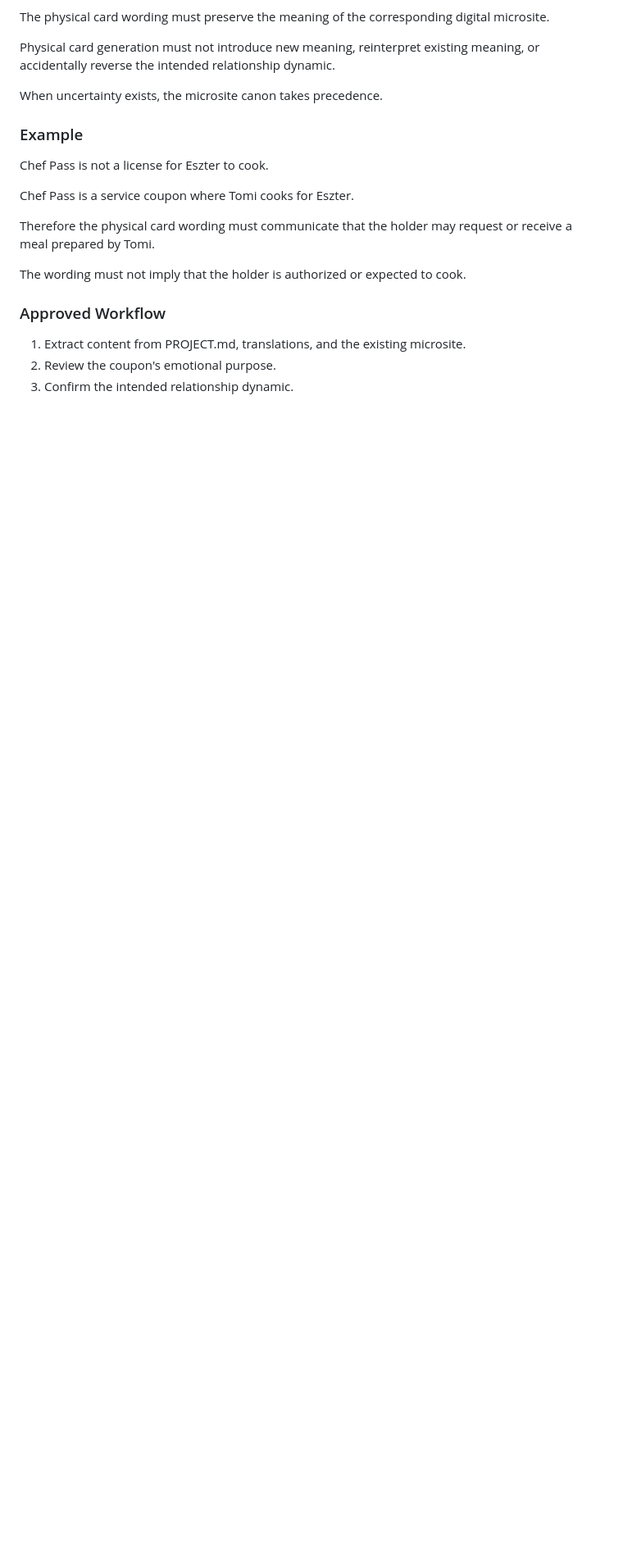
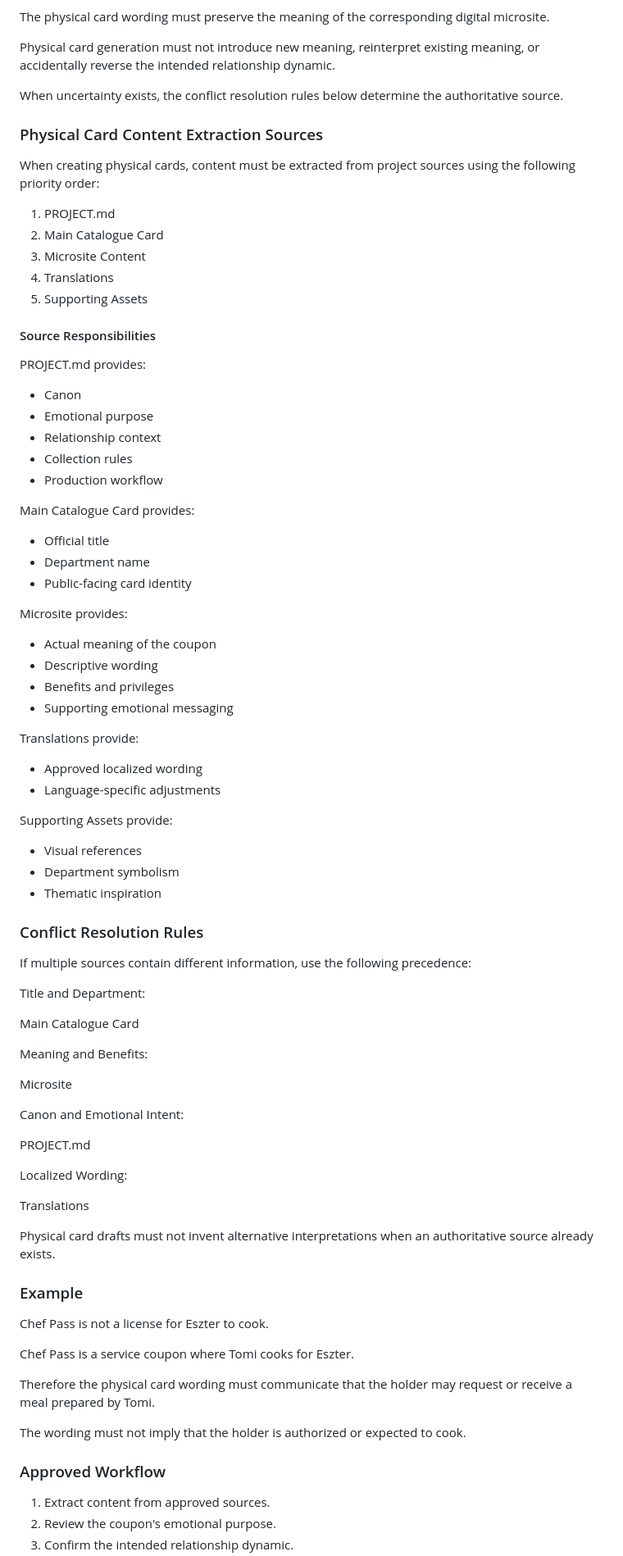
Before and after one commit to TomBottyan/LoveMicroSite, a Markdown page: PROJECT.md, the part around one of its changes. Shown at 82% size. GitHub-like rendering; blank space fills up the shorter version.

Commit message:
Refine physical card canon workflow

```diff
--- a/PROJECT.md
+++ b/PROJECT.md
@@ -206,7 +242,73 @@ The physical card wording must preserve the meaning of the corresponding digital
 
 Physical card generation must not introduce new meaning, reinterpret existing meaning, or accidentally reverse the intended relationship dynamic.
 
-When uncertainty exists, the microsite canon takes precedence.
+When uncertainty exists, the conflict resolution rules below determine the authoritative source.
+
+### Physical Card Content Extraction Sources
+
+When creating physical cards, content must be extracted from project sources using the following priority order:
+
+1. PROJECT.md
+2. Main Catalogue Card
+3. Microsite Content
+4. Translations
+5. Supporting Assets
+
+#### Source Responsibilities
+
+PROJECT.md provides:
+
+* Canon
+* Emotional purpose
+* Relationship context
+* Collection rules
+* Production workflow
+
+Main Catalogue Card provides:
+
+* Official title
+* Department name
+* Public-facing card identity
+
+Microsite provides:
+
+* Actual meaning of the coupon
+* Descriptive wording
+* Benefits and privileges
+* Supporting emotional messaging
+
+Translations provide:
+
+* Approved localized wording
+* Language-specific adjustments
+
+Supporting Assets provide:
+
+* Visual references
+* Department symbolism
+* Thematic inspiration
+
+### Conflict Resolution Rules
+
+If multiple sources contain different information, use the following precedence:
+
+Title and Department:
+
+Main Catalogue Card
+
+Meaning and Benefits:
+
+Microsite
+
+Canon and Emotional Intent:
+
+PROJECT.md
+
+Localized Wording:
+
+Translations
+
+Physical card drafts must not invent alternative interpretations when an authoritative source already exists.
 
 ### Example
 
@@ -220,6 +322,6 @@ The wording must not imply that the holder is authorized or expected to cook.
 
 ### Approved Workflow
 
-1. Extract content from PROJECT.md, translations, and the existing microsite.
+1. Extract content from approved sources.
 2. Review the coupon's emotional purpose.
 3. Confirm the intended relationship dynamic.
```
Also changed, not shown: other parts of PROJECT.md (+56 -16 lines).
